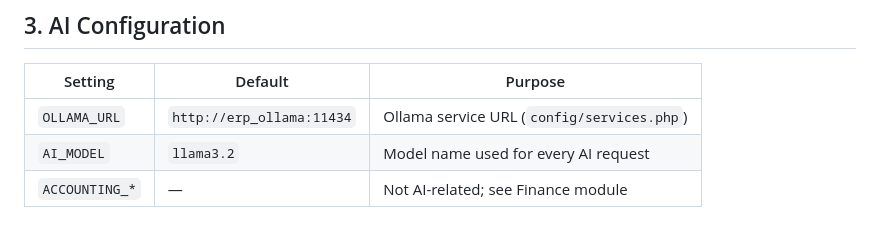
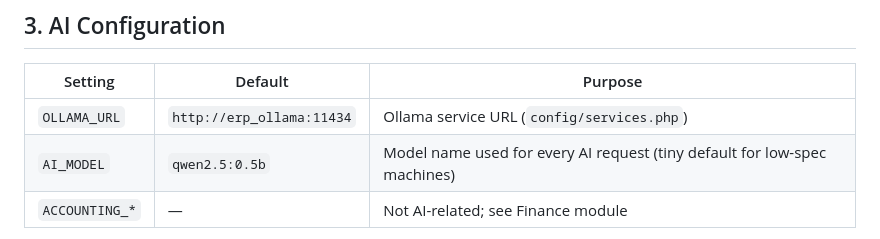
Before and after one commit to shaik-obydullah/erp-system, a Markdown page: documentation/12-ai-business-intelligence.md, the part around the change. GitHub-like rendering.

```diff
--- a/documentation/12-ai-business-intelligence.md
+++ b/documentation/12-ai-business-intelligence.md
@@ -65,7 +65,7 @@ There are **no** `/ai/chat` or `/ai/forecast` endpoints.
 | Setting | Default | Purpose |
 |---|---|---|
 | `OLLAMA_URL` | `http://erp_ollama:11434` | Ollama service URL (`config/services.php`) |
-| `AI_MODEL` | `llama3.2` | Model name used for every AI request |
+| `AI_MODEL` | `qwen2.5:0.5b` | Model name used for every AI request (tiny default for low-spec machines) |
 | `ACCOUNTING_*` | — | Not AI-related; see Finance module |
 
 `OllamaService` uses `POST /api/chat` with a 120-second timeout and `GET /api/tags` for availability/model checks. If Ollama is down or the configured model is not pulled, endpoints return `null` and the controllers respond with a 500 error; the UI must degrade gracefully.
```
Also changed, not shown: documentation/11-marketing-campaigns.md (+2 -6 lines).
